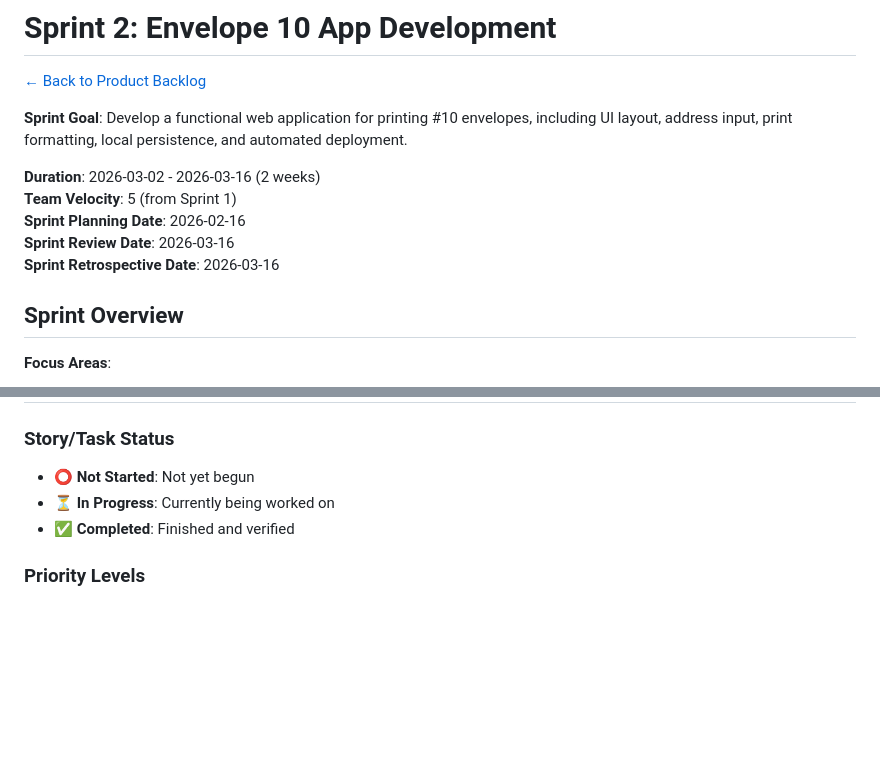
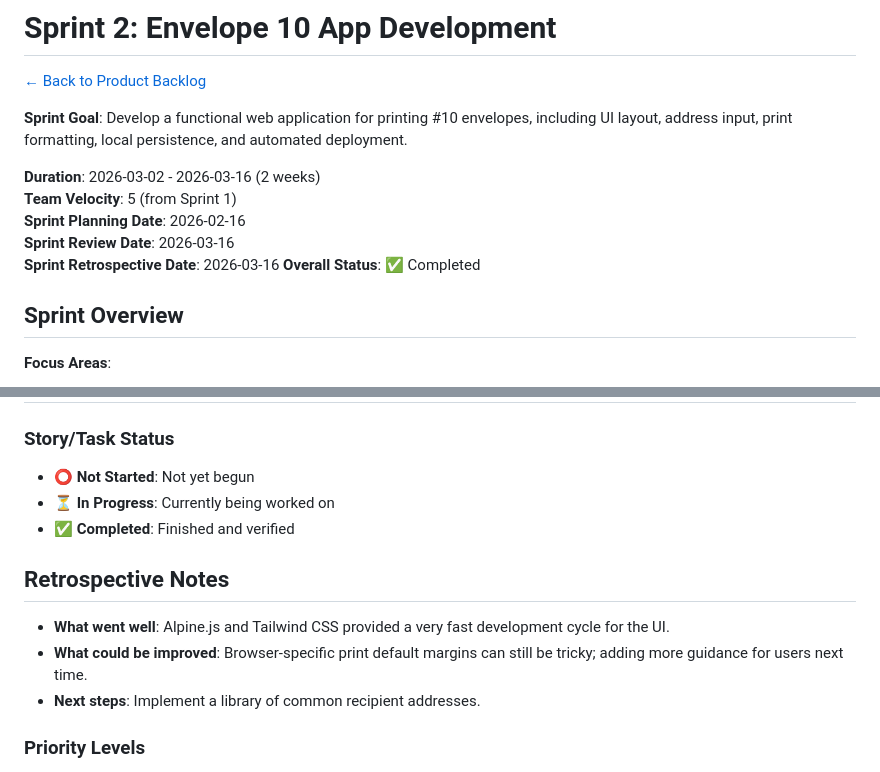
Before and after one commit to martinfou/enveloppe10, a Markdown page: project-management/sprints/sprint-02-envelope-app-development.md, 2 parts joined by grey strips. Rendered like a GitHub page; blank space fills up the shorter version.

Commit message:
docs(sprint): finalize sprint 2 and add retrospective notes
- Marked Sprint 2 as completed.
- Added retrospective notes on Alpine.js/Tailwind CSS productivity and print margin challenges.
- Synchronized all project management tracking files.

```diff
--- a/project-management/sprints/sprint-02-envelope-app-development.md
+++ b/project-management/sprints/sprint-02-envelope-app-development.md
@@ -16,6 +16,7 @@ requires: [markdown-support]
 **Sprint Planning Date**: 2026-02-16
 **Sprint Review Date**: 2026-03-16
 **Sprint Retrospective Date**: 2026-03-16
+**Overall Status**: ✅ Completed
 
 ## Sprint Overview
 
@@ -141,6 +142,13 @@ requires: [markdown-support]
 - ⏳ **In Progress**: Currently being worked on
 - ✅ **Completed**: Finished and verified
 
+## Retrospective Notes
+
+- **What went well**: Alpine.js and Tailwind CSS provided a very fast development cycle for the UI.
+- **What could be improved**: Browser-specific print default margins can still be tricky; adding more guidance for users next time.
+- **Next steps**: Implement a library of common recipient addresses.
+
+
 ### Priority Levels
 - 🔴 **Critical**: Must be completed this sprint
 - 🟠 **High**: Important, should be completed
```
